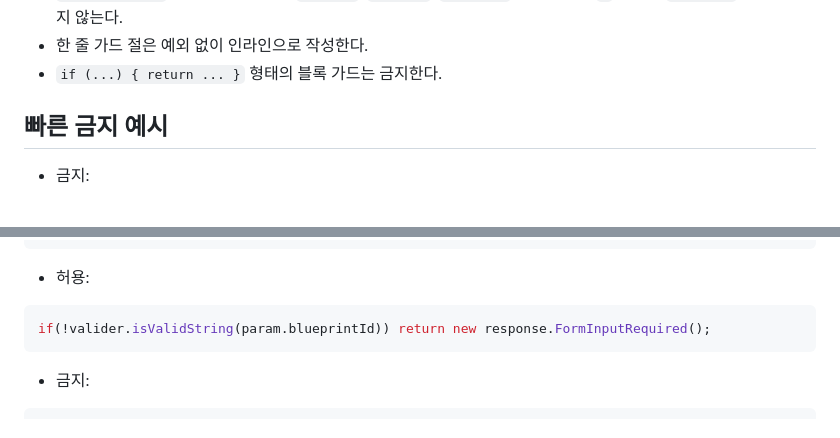
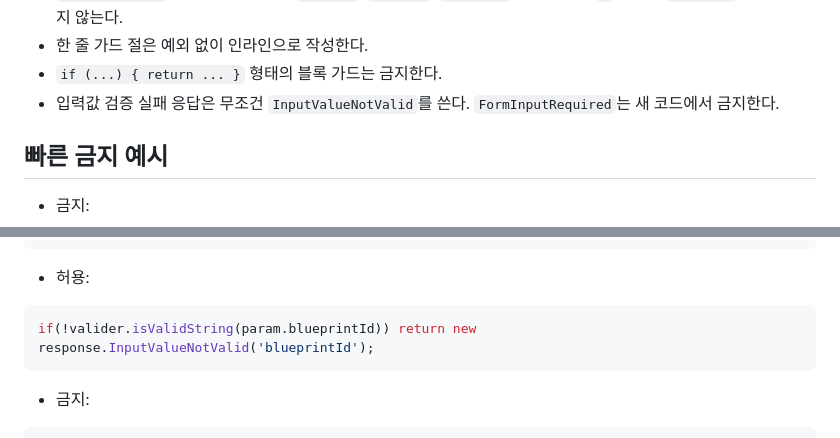
Before and after one commit to xeon-lloyd/ritchko-template, a Markdown page: backend/CHECKLIST.md, 2 parts joined by grey strips. GitHub-like rendering.

````diff
--- a/backend/CHECKLIST.md
+++ b/backend/CHECKLIST.md
@@ -26,6 +26,7 @@
 - `_param.sys.js`의 optional 표기는 `string?`, `number?`, `boolean?`처럼 타입 뒤 `?`로 적고 `optional` 문구는 쓰지 않는다.
 - 한 줄 가드 절은 예외 없이 인라인으로 작성한다.
 - `if (...) { return ... }` 형태의 블록 가드는 금지한다.
+- 입력값 검증 실패 응답은 무조건 `InputValueNotValid`를 쓴다. `FormInputRequired`는 새 코드에서 금지한다.
 
 ## 빠른 금지 예시
 - 금지:
@@ -76,7 +77,7 @@ if(!valider.isValidString(param.blueprintId)){
 
 - 허용:
 ```js
-if(!valider.isValidString(param.blueprintId)) return new response.FormInputRequired();
+if(!valider.isValidString(param.blueprintId)) return new response.InputValueNotValid('blueprintId');
 ```
 
 - 금지:
````
Also changed, not shown: backend/AGENTS.md (+2 -0 lines), backend/CONVENTION.md (+3 -1 lines).
